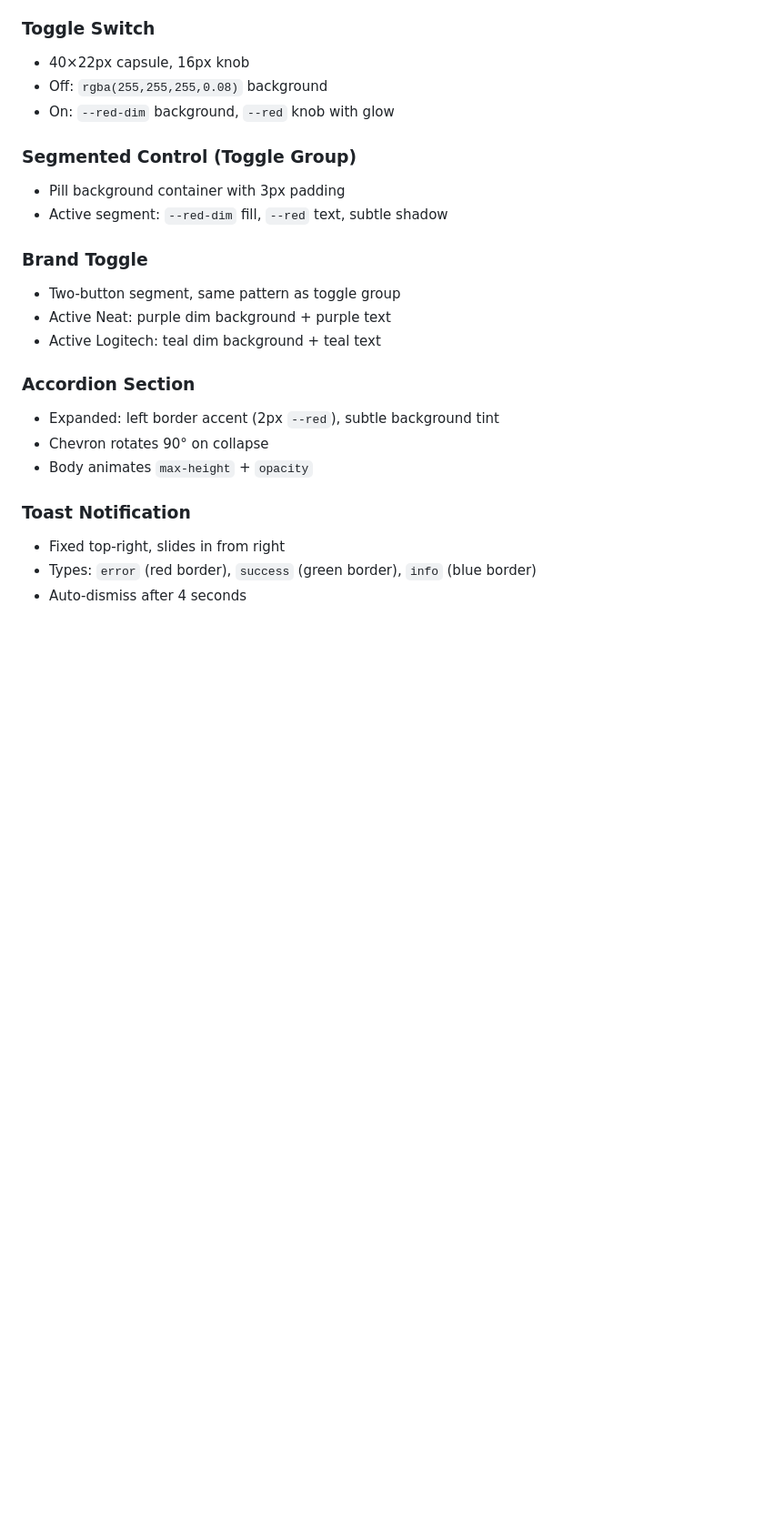
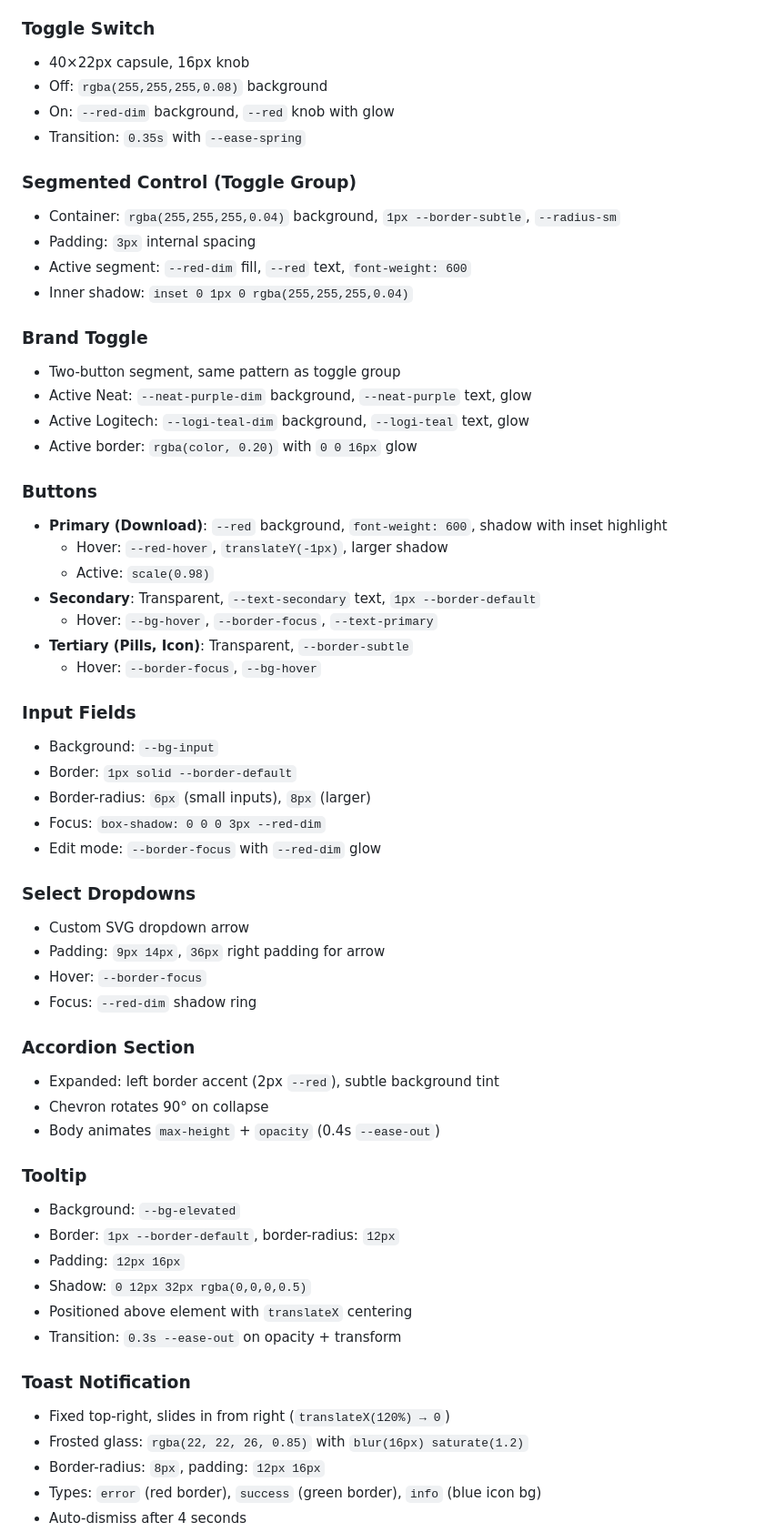
Before and after one commit to thomasdanielewski/av-design-tools, a Markdown page: design-system.md, the part around one of its changes. Shown at 91% size. Drawn GitHub-style; blank space fills up the shorter version.

```diff
--- a/design-system.md
+++ b/design-system.md
@@ -100,22 +166,58 @@ All animations respect `prefers-reduced-motion: reduce` — durations collapse t
 - 40×22px capsule, 16px knob
 - Off: `rgba(255,255,255,0.08)` background
 - On: `--red-dim` background, `--red` knob with glow
+- Transition: `0.35s` with `--ease-spring`
 
 ### Segmented Control (Toggle Group)
-- Pill background container with 3px padding
-- Active segment: `--red-dim` fill, `--red` text, subtle shadow
+- Container: `rgba(255,255,255,0.04)` background, `1px --border-subtle`, `--radius-sm`
+- Padding: `3px` internal spacing
+- Active segment: `--red-dim` fill, `--red` text, `font-weight: 600`
+- Inner shadow: `inset 0 1px 0 rgba(255,255,255,0.04)`
 
 ### Brand Toggle
 - Two-button segment, same pattern as toggle group
-- Active Neat: purple dim background + purple text
-- Active Logitech: teal dim background + teal text
+- Active Neat: `--neat-purple-dim` background, `--neat-purple` text, glow
+- Active Logitech: `--logi-teal-dim` background, `--logi-teal` text, glow
+- Active border: `rgba(color, 0.20)` with `0 0 16px` glow
+
+### Buttons
+- **Primary (Download)**: `--red` background, `font-weight: 600`, shadow with inset highlight
+  - Hover: `--red-hover`, `translateY(-1px)`, larger shadow
+  - Active: `scale(0.98)`
+- **Secondary**: Transparent, `--text-secondary` text, `1px --border-default`
+  - Hover: `--bg-hover`, `--border-focus`, `--text-primary`
+- **Tertiary (Pills, Icon)**: Transparent, `--border-subtle`
+  - Hover: `--border-focus`, `--bg-hover`
+
+### Input Fields
+- Background: `--bg-input`
+- Border: `1px solid --border-default`
+- Border-radius: `6px` (small inputs), `8px` (larger)
+- Focus: `box-shadow: 0 0 0 3px --red-dim`
+- Edit mode: `--border-focus` with `--red-dim` glow
+
+### Select Dropdowns
+- Custom SVG dropdown arrow
+- Padding: `9px 14px`, `36px` right padding for arrow
+- Hover: `--border-focus`
+- Focus: `--red-dim` shadow ring
 
 ### Accordion Section
 - Expanded: left border accent (2px `--red`), subtle background tint
 - Chevron rotates 90° on collapse
-- Body animates `max-height` + `opacity`
+- Body animates `max-height` + `opacity` (0.4s `--ease-out`)
+
+### Tooltip
+- Background: `--bg-elevated`
+- Border: `1px --border-default`, border-radius: `12px`
+- Padding: `12px 16px`
+- Shadow: `0 12px 32px rgba(0,0,0,0.5)`
+- Positioned above element with `translateX` centering
+- Transition: `0.3s --ease-out` on opacity + transform
 
 ### Toast Notification
-- Fixed top-right, slides in from right
-- Types: `error` (red border), `success` (green border), `info` (blue border)
+- Fixed top-right, slides in from right (`translateX(120%) → 0`)
+- Frosted glass: `rgba(22, 22, 26, 0.85)` with `blur(16px) saturate(1.2)`
+- Border-radius: `8px`, padding: `12px 16px`
+- Types: `error` (red border), `success` (green border), `info` (blue icon bg)
 - Auto-dismiss after 4 seconds
```
Also changed, not shown: other parts of design-system.md (+140 -26 lines).
